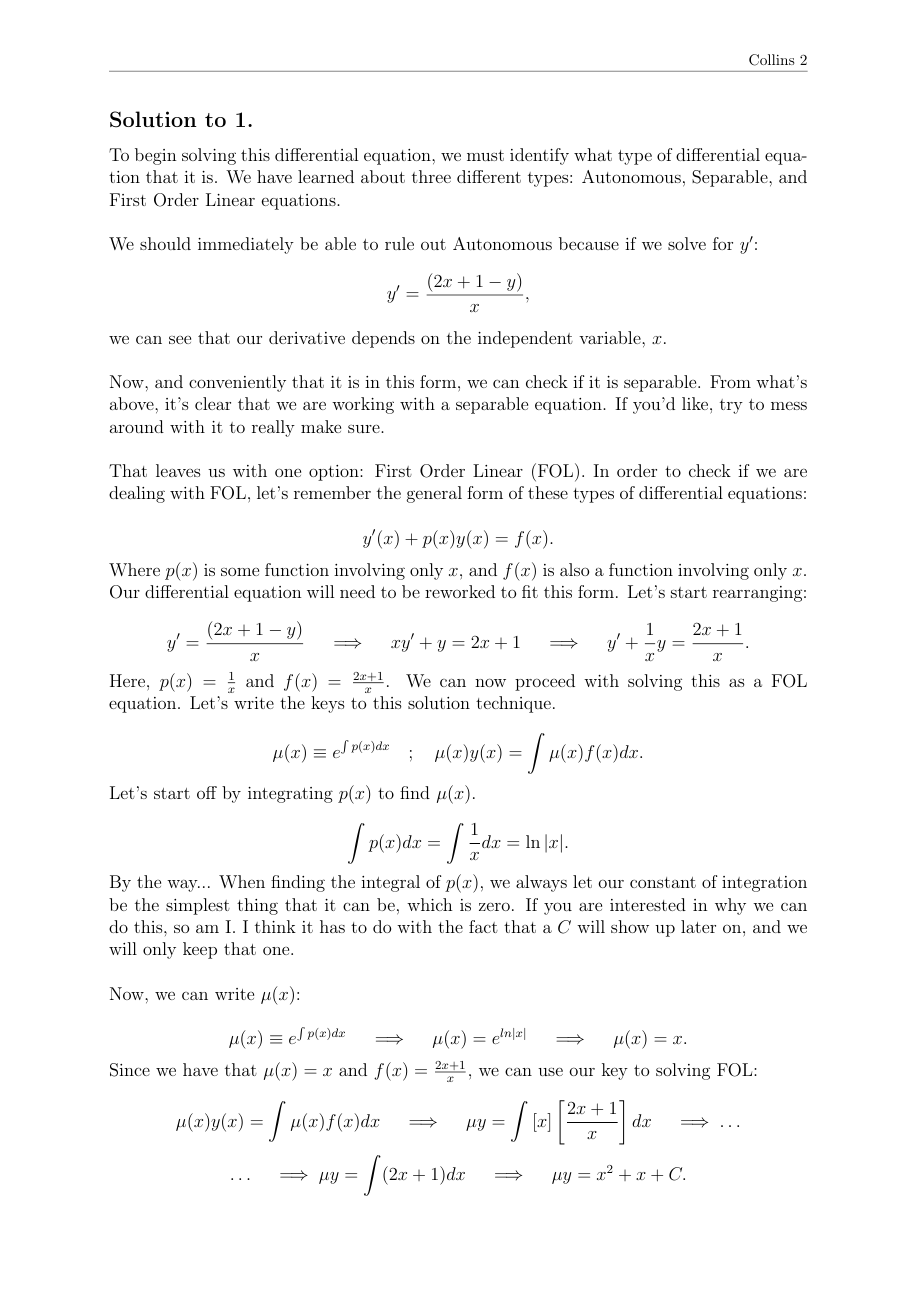
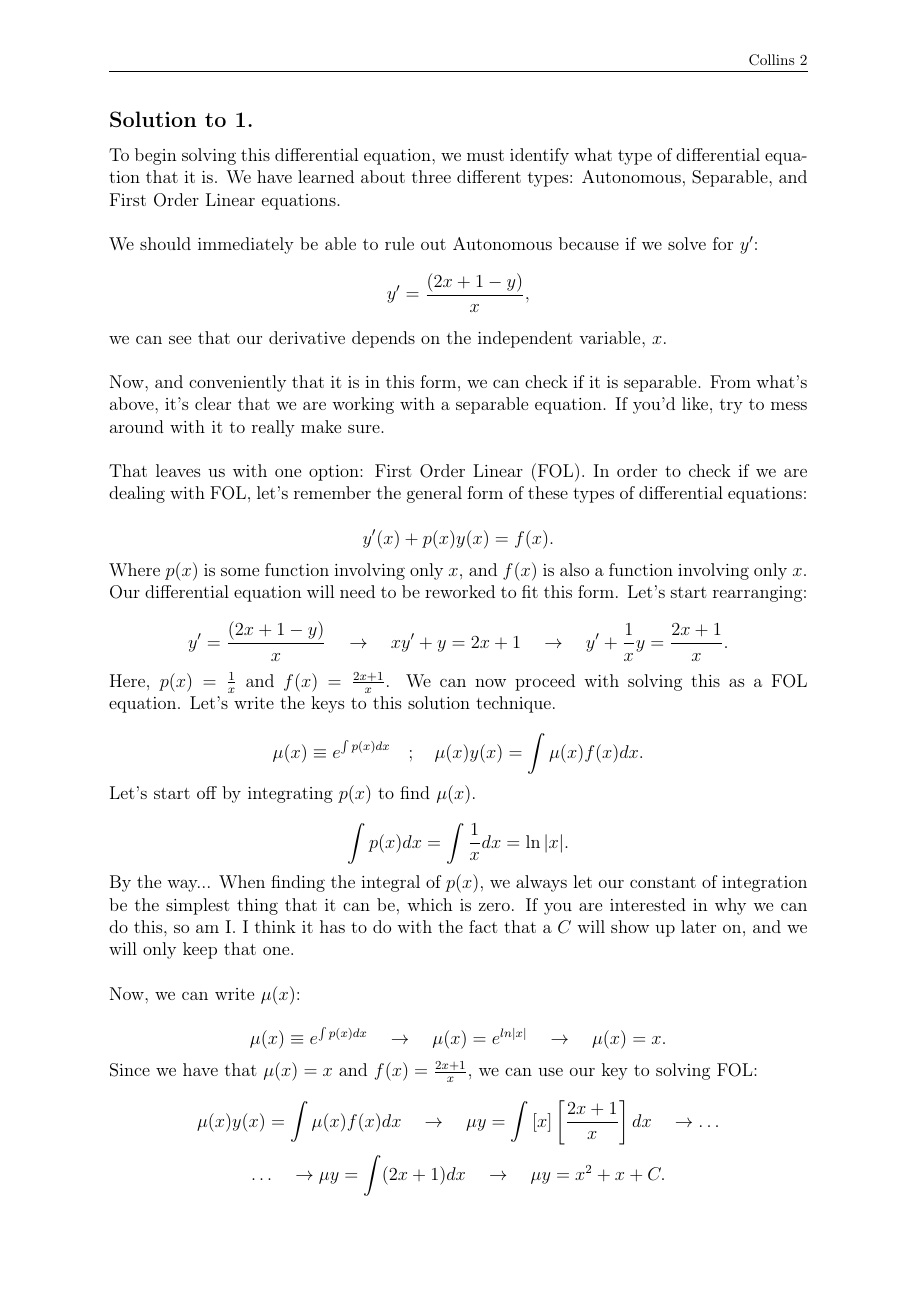
Before and after one commit to collincollins/diffy-q-problem-solution-sets, a LaTeX document (si-week-02/si-week-2.tex): page 2 of 12. The pictures show the PDF file si-week-02/si-week-2.pdf that the author committed with the source.

Commit message:
clean header; replace implies with rightarrow

```diff
--- a/si-week-02/si-week-2.tex
+++ b/si-week-02/si-week-2.tex
@@ -128,7 +84,7 @@ $$ y'(x) + p(x)y(x) = f(x). $$
 
 Where $p(x$) is some function involving only $x$, and $f(x$) is also a function involving only $x$. Our differential equation will need to be reworked to fit this form. Let's start rearranging:
 
-$$ y' = \frac{(2x+1 - y)}{x} \quad\implies\quad xy' + y = 2x+1 \quad\implies\quad y' + \frac{1}{x}y = \frac{2x + 1}{x}.   $$
+$$ y' = \frac{(2x+1 - y)}{x} \quad\rightarrow\quad xy' + y = 2x+1 \quad\rightarrow\quad y' + \frac{1}{x}y = \frac{2x + 1}{x}.   $$
 Here, $p(x) = \frac{1}{x}$ and $f(x) = \frac{2x + 1}{x}$. We can now proceed with solving this as a FOL equation. Let's write the keys to this solution technique.
 
 $$ \mu(x) \equiv e^{\int p(x) dx} \quad;\quad \mu(x)y(x) = \int \mu(x)f(x)dx .$$
@@ -238,16 +194,16 @@ Sorry for yelling. I'm going to make a recommendation of what to do based on how
 
 Bring the coefficient of 4 to the inside of the natural log as a power of the argument. This will make our integrating factor look pretty. Here's what that looks like:
 
-$$  4\ln{(t + 50)} \quad\implies\quad \ln{([t + 50]^4)}. $$
-$$\mu(t) \equiv e^{\int p(t)dt}\quad\implies\quad \mu(t) = e^{\ln{([t + 50]^4)}} \quad\implies\quad \mu(t) = [t+50]^4.
+$$  4\ln{(t + 50)} \quad\rightarrow\quad \ln{([t + 50]^4)}. $$
+$$\mu(t) \equiv e^{\int p(t)dt}\quad\rightarrow\quad \mu(t) = e^{\ln{([t + 50]^4)}} \quad\rightarrow\quad \mu(t) = [t+50]^4.
  $$
 $\boxed{\textbf{End IMPORTANT NOTE}}$--------------------------------------------------------------------------\\
 
 Cool! With our integrating factor, we can plug everything into our FOL formula:
 
-$$ \mu(t) Q(t)=\int \mu(t) f(t) d t \quad\implies\quad \mu(t) Q(t)=\int[t+50]^4(30) d t \quad\implies\ldots
+$$ \mu(t) Q(t)=\int \mu(t) f(t) d t \quad\rightarrow\quad \mu(t) Q(t)=\int[t+50]^4(30) d t \quad\rightarrow\ldots
  $$
- $$ \ldots\implies\quad \mu(t) Q(t)=\frac{30}{5}[t+50]^5+C \quad \underbrace{\implies}_{\text{divide by $\mu(t)$}} \quad Q(t)=\frac{30[t+50]^5}{5[t+50]^4}+\frac{C}{[t+50]^4},
+ $$ \ldots\rightarrow\quad \mu(t) Q(t)=\frac{30}{5}[t+50]^5+C \quad \underbrace{\rightarrow}_{\text{divide by $\mu(t)$}} \quad Q(t)=\frac{30[t+50]^5}{5[t+50]^4}+\frac{C}{[t+50]^4},
  $$
 
  Note, that anytime our constant of integration, $C$ is tied up with our independent variable, $t$, it must remain that way (we can't call $\frac{C}{[t+50]^4}$ another constant like $A$ or $C_2$).\\
@@ -275,7 +231,7 @@ $\boxed{\textbf{End IMPORTANT NOTE}}$-------------------------------------------
 
 Let's try out this technique: Q(t=0)=0 is the ordered pair: (t=0, Q=0). Let's plug those numbers into our general solution and solve for $C$:
 
-$$ (t=0,Q=0)\quad:\quad 0 = 6([0] + 50) + \frac{C}{([0] + 50)^4} \quad\implies\quad  -6 (50) = \frac{C}{50^4}\quad\implies\quad C = -6[50^5].
+$$ (t=0,Q=0)\quad:\quad 0 = 6([0] + 50) + \frac{C}{([0] + 50)^4} \quad\rightarrow\quad  -6 (50) = \frac{C}{50^4}\quad\rightarrow\quad C = -6[50^5].
  $$
 We can't use calculators on the exam. If the arithmetic takes more than a few seconds, just leave it as is. It's perfectly acceptable, but more importantly just as true.\\
 
@@ -326,14 +282,14 @@ Q_{o_{\text{new}}}=?
 $$
 Now, let's write the equation for $Q'_{\text{new}}(t)$:
 
-$$ Q'_{\text{prelim.}}(t) = 5(6) - 0\left(\frac{Q_{\text{prelim.}}(t)}{5t + 50}\right) \quad\implies\quad Q'_{\text{prelim.}}(t) = 30 . $$
+$$ Q'_{\text{prelim.}}(t) = 5(6) - 0\left(\frac{Q_{\text{prelim.}}(t)}{5t + 50}\right) \quad\rightarrow\quad Q'_{\text{prelim.}}(t) = 30 . $$
 
 What does this mean? This says that the rate at which the amount of salt is changing is constant. To find a function for $Q_{\text{prelim.}}$, we will integrate both sides:
 
-$$ \frac{dQ_{\text{prelim.}}}{dt} = 30 \quad\implies\quad dQ_{\text{prelim.}} = 30dt \quad\overset{\int}\implies Q_{\text{prelim.}} = 30t + C. $$
+$$ \frac{dQ_{\text{prelim.}}}{dt} = 30 \quad\rightarrow\quad dQ_{\text{prelim.}} = 30dt \quad\overset{\int}\rightarrow Q_{\text{prelim.}} = 30t + C. $$
 Here, it's important to think about what initial condition we will use to solve for the constant, $C$. This is the initial amount of salt when we begin our 5 minute run. If we begin the flow into a tank of pure water, then $Q_{o}=0$.
 
-$$ Q_o = 0 \quad:\quad 0 = 30 (0) + C \quad\implies\quad C = 0. $$
+$$ Q_o = 0 \quad:\quad 0 = 30 (0) + C \quad\rightarrow\quad C = 0. $$
 That's nice. This lets us write the specific solution for the amount of salt which comes from the preliminary inflow.
 $$
 Q_{s_{\text{prelim.}}} = 30t.
@@ -360,31 +316,31 @@ $$
 Okay, so we are at step one. We just did step zero by finding the new initial conditions of our system after a 5 minute preliminary filling. We will solve this just as we solved the original problem (this time with new numbers):
 
 $$ \frac{dQ}{dt} \equiv r_{in}c_{in} - r_{out}c_{out}. $$
-$$ Q' = 5(6) - 4\left(\frac{Q}{t + 75}\right) \quad\implies\quad Q' + \frac{4}{t + 75}Q = 30. $$
+$$ Q' = 5(6) - 4\left(\frac{Q}{t + 75}\right) \quad\rightarrow\quad Q' + \frac{4}{t + 75}Q = 30. $$
 This is a FOL equation where $p(t) = \frac{4}{t + 75}$ and $f(t) = 30$. Let's integrate $p(t)$ in order to determine our integrating factor $\mu(t)$.
-$$ \int p(t) dt = 4\int\frac{1}{t + 75}dt \quad\implies\quad \int p(t)dt = 4\ln{(t + 75)} \quad\implies\ldots  $$
-$$ \ldots\quad\implies \int p(t)dt = \ln{([t + 75]^4)}. $$
+$$ \int p(t) dt = 4\int\frac{1}{t + 75}dt \quad\rightarrow\quad \int p(t)dt = 4\ln{(t + 75)} \quad\rightarrow\ldots  $$
+$$ \ldots\quad\rightarrow \int p(t)dt = \ln{([t + 75]^4)}. $$
 Since $\mu(t) \equiv e^{\int p(t) dt}$,
 $$ \mu(t) = e^{\ln{([t + 75]^4)}} \quad\therefore\quad \mu(t) = [t+75]^4 $$
 Let's be reminded of the key to FOL equations:
 $$ \mu Q = \int \mu f dt. $$
 I removed the "of t" notation just to make it more memorable. We'll continue working.
-$$ \mu Q = 30\int(t + 75)^4dt  \quad\implies\quad \mu Q = \frac{30}{5}\left[t + 75\right]^5 + C. $$
+$$ \mu Q = 30\int(t + 75)^4dt  \quad\rightarrow\quad \mu Q = \frac{30}{5}\left[t + 75\right]^5 + C. $$
 Dividing both sides by $\mu = [t + 75]^4$.
-$$ Q = \frac{6[t+75]^5}{[t+75]^4} + \frac{C}{[t + 75]^4} \quad\implies\quad \boxed{Q_g(t) = 6(t+75) + \frac{C}{(t + 45)^4}} $$
+$$ Q = \frac{6[t+75]^5}{[t+75]^4} + \frac{C}{[t + 75]^4} \quad\rightarrow\quad \boxed{Q_g(t) = 6(t+75) + \frac{C}{(t + 45)^4}} $$
 This is an important step, but not the final answer. This is only the general solution. Let's use our initial condition: $Q_{o_{\text{new}}}=150$ kg to find the specific solution:
-$$ Q_{o_{\text{new}}}=150 \quad:\quad 150 = 6([0] + 75) + \frac{C}{([0] + 75)^4} \quad\implies\quad 150 - 6(75) = \frac{C}{(75)^4} \quad\implies\ldots$$
-$$ \ldots\implies\quad C = 150(75)^4 - 6(75)^5. $$
+$$ Q_{o_{\text{new}}}=150 \quad:\quad 150 = 6([0] + 75) + \frac{C}{([0] + 75)^4} \quad\rightarrow\quad 150 - 6(75) = \frac{C}{(75)^4} \quad\rightarrow\ldots$$
+$$ \ldots\rightarrow\quad C = 150(75)^4 - 6(75)^5. $$
 With our value for $C$, let's find our specific solution:
 $$ \boxed{Q_{s}(t) = 6(t + 75) + \frac{150(75)^4 - 6(75)^5}{(t + 75)^4}} $$
 Once again, this is an important result, but it isn't our final answer. Our final answer needs to be the amount of salt when the tank is full. To determine the time it takes to fill our tank $t^*$, we will use our volume function $V(t)$:
 $$
- V\left(t^*\right)=V_{max} \quad ; \quad t^*+75=\underbrace{200}_{V_{max}} \quad \implies \quad t^*=125 \text { mins} .
+ V\left(t^*\right)=V_{max} \quad ; \quad t^*+75=\underbrace{200}_{V_{max}} \quad \rightarrow \quad t^*=125 \text { mins} .
  $$
  We plug this value of $t$ into the specific solution and that gives the amount of salt after enough time has passed for the tank to be full:
 
- $$ Q_s(t^*) = 6([125] + 75) + \frac{150(75)^4 - 6(75)^5}{([125] + 75)^4} \quad\implies\ldots $$
- $$ \ldots\implies\quad \underline{\boxed{Q_{\text{full}} = 6(200) + \frac{150(75)^4 - 6(75)^5}{200^4} \mathrm{~kg}}} $$\\
+ $$ Q_s(t^*) = 6([125] + 75) + \frac{150(75)^4 - 6(75)^5}{([125] + 75)^4} \quad\rightarrow\ldots $$
+ $$ \ldots\rightarrow\quad \underline{\boxed{Q_{\text{full}} = 6(200) + \frac{150(75)^4 - 6(75)^5}{200^4} \mathrm{~kg}}} $$\\
 
 That was fun! If you made it to this point, you're doing good! Maybe now we could think about what our results mean.\\
 
```
Also changed, not shown: si-week-01/si-week-1.tex (+1 -1 lines), si-week-01/si-week-1.pdf, si-week-02/si-week-2.pdf, si-week-02/si-week-2.tex (98 more changed lines).
